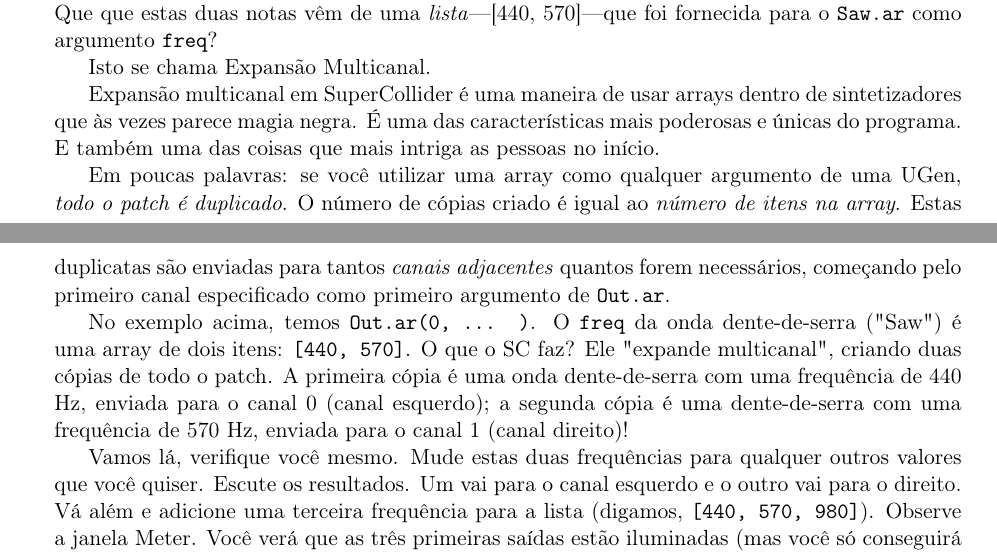
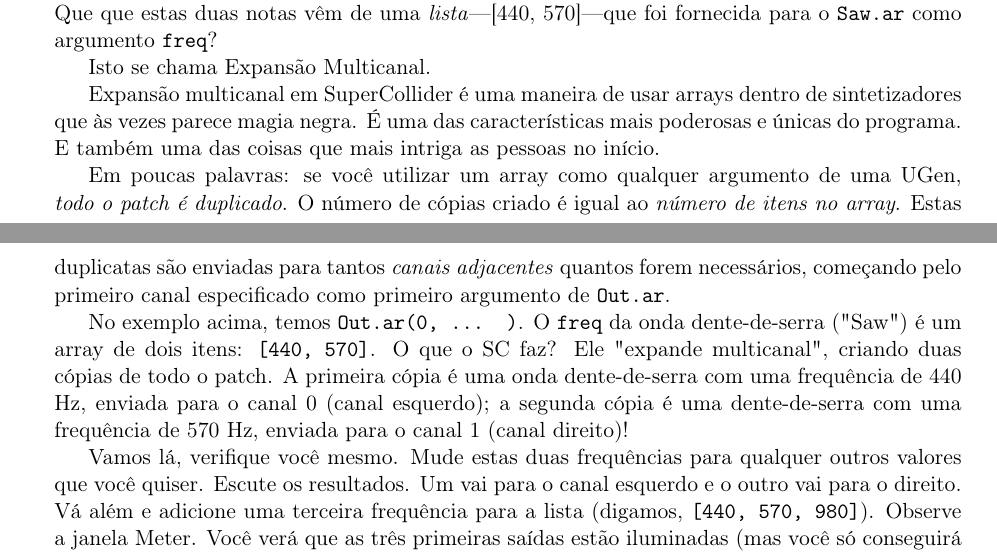
Before and after one commit to brunoruviaro/A_Gentle_Introduction_To_SuperCollider, a LaTeX document (A_Gentle_Introduction_To_SuperCollider_BOOK_9x7_Landscape.tex, which reads Multichannel_expansion.tex): two parts of pages 87 and 88 of 127, joined at a grey line, cut so that both start at the same text. Compiled offline with pdfLaTeX.

Commit message:
revisão rodolfo PT fim
revisão rodolfo PT fim

```diff
--- a/Multichannel_expansion.tex
+++ b/Multichannel_expansion.tex
@@ -12,9 +12,9 @@
 
 Expansão multicanal em SuperCollider é uma maneira de usar arrays dentro de sintetizadores que às vezes parece magia negra. É uma das características mais poderosas e únicas do programa. E também uma das coisas que mais intriga as pessoas no início.
 
-Em poucas palavras: se você utilizar uma array como qualquer argumento de uma UGen, \emph{todo o patch é duplicado}. O número de cópias criado é igual ao \textit{número de itens na array}. Estas duplicatas são enviadas para tantos \textit{canais adjacentes} quantos forem necessários, começando pelo primeiro canal especificado como primeiro argumento de \texttt{Out.ar}.
+Em poucas palavras: se você utilizar um array como qualquer argumento de uma UGen, \emph{todo o patch é duplicado}. O número de cópias criado é igual ao \textit{número de itens no array}. Estas duplicatas são enviadas para tantos \textit{canais adjacentes} quantos forem necessários, começando pelo primeiro canal especificado como primeiro argumento de \texttt{Out.ar}.
 
-No exemplo acima, temos \texttt{Out.ar(0, ... )}. O \texttt{freq} da onda dente-de-serra ("Saw") é uma array de dois itens: \texttt{[440, 570]}. O que o SC faz? Ele "expande multicanal", criando duas cópias de todo o patch. A primeira cópia é uma onda dente-de-serra com uma frequência de 440 Hz, enviada para o canal 0 (canal esquerdo); a segunda cópia é uma dente-de-serra com uma frequência de 570 Hz, enviada para o canal 1 (canal direito)!
+No exemplo acima, temos \texttt{Out.ar(0, ... )}. O \texttt{freq} da onda dente-de-serra ("Saw") é um array de dois itens: \texttt{[440, 570]}. O que o SC faz? Ele "expande multicanal", criando duas cópias de todo o patch. A primeira cópia é uma onda dente-de-serra com uma frequência de 440 Hz, enviada para o canal 0 (canal esquerdo); a segunda cópia é uma dente-de-serra com uma frequência de 570 Hz, enviada para o canal 1 (canal direito)!
 
 Vamos lá, verifique você mesmo. Mude estas duas frequências para qualquer outros valores que você quiser. Escute os resultados. Um vai para o canal esquerdo e o outro vai para o direito. Vá além e adicione uma terceira frequência para a lista (digamos, \texttt{[440, 570, 980]}). Observe a janela Meter. Você verá que as três primeiras saídas estão iluminadas (mas você só conseguirá ouvir a terceira se tiver uma placa de som multicanal).
 
```
